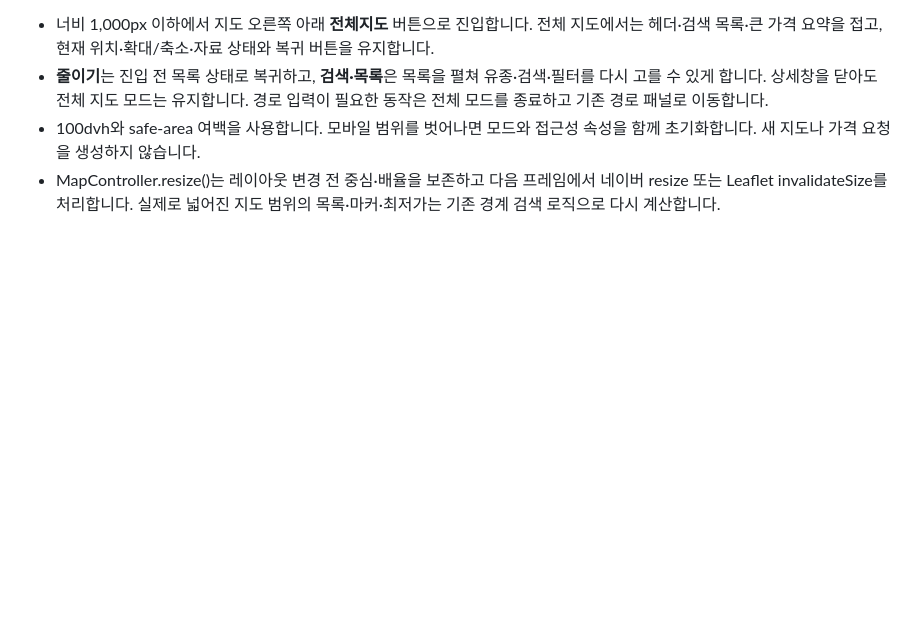
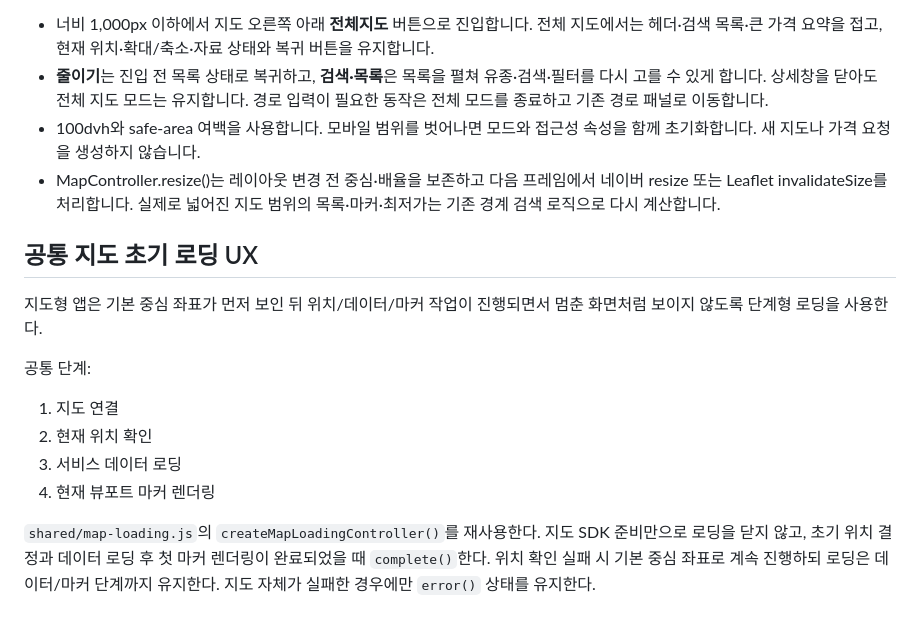
Before and after one commit to softm/juyuhannun, a Markdown page: public/shared/SOURCE.md, the part around the change. Drawn GitHub-style; blank space fills up the shorter version.

Commit message:
Document shared staged map loading UX

```diff
--- a/public/shared/SOURCE.md
+++ b/public/shared/SOURCE.md
@@ -100,3 +100,16 @@ onState는 {status,provider,message,ready}를 전달합니다. provider는 naver
 - **줄이기**는 진입 전 목록 상태로 복귀하고, **검색·목록**은 목록을 펼쳐 유종·검색·필터를 다시 고를 수 있게 합니다. 상세창을 닫아도 전체 지도 모드는 유지합니다. 경로 입력이 필요한 동작은 전체 모드를 종료하고 기존 경로 패널로 이동합니다.
 - 100dvh와 safe-area 여백을 사용합니다. 모바일 범위를 벗어나면 모드와 접근성 속성을 함께 초기화합니다. 새 지도나 가격 요청을 생성하지 않습니다.
 - MapController.resize()는 레이아웃 변경 전 중심·배율을 보존하고 다음 프레임에서 네이버 resize 또는 Leaflet invalidateSize를 처리합니다. 실제로 넓어진 지도 범위의 목록·마커·최저가는 기존 경계 검색 로직으로 다시 계산합니다.
+
+
+## 공통 지도 초기 로딩 UX
+
+지도형 앱은 기본 중심 좌표가 먼저 보인 뒤 위치/데이터/마커 작업이 진행되면서 멈춘 화면처럼 보이지 않도록 단계형 로딩을 사용한다.
+
+공통 단계:
+1. 지도 연결
+2. 현재 위치 확인
+3. 서비스 데이터 로딩
+4. 현재 뷰포트 마커 렌더링
+
+`shared/map-loading.js`의 `createMapLoadingController()`를 재사용한다. 지도 SDK 준비만으로 로딩을 닫지 않고, 초기 위치 결정과 데이터 로딩 후 첫 마커 렌더링이 완료되었을 때 `complete()`한다. 위치 확인 실패 시 기본 중심 좌표로 계속 진행하되 로딩은 데이터/마커 단계까지 유지한다. 지도 자체가 실패한 경우에만 `error()` 상태를 유지한다.
```
